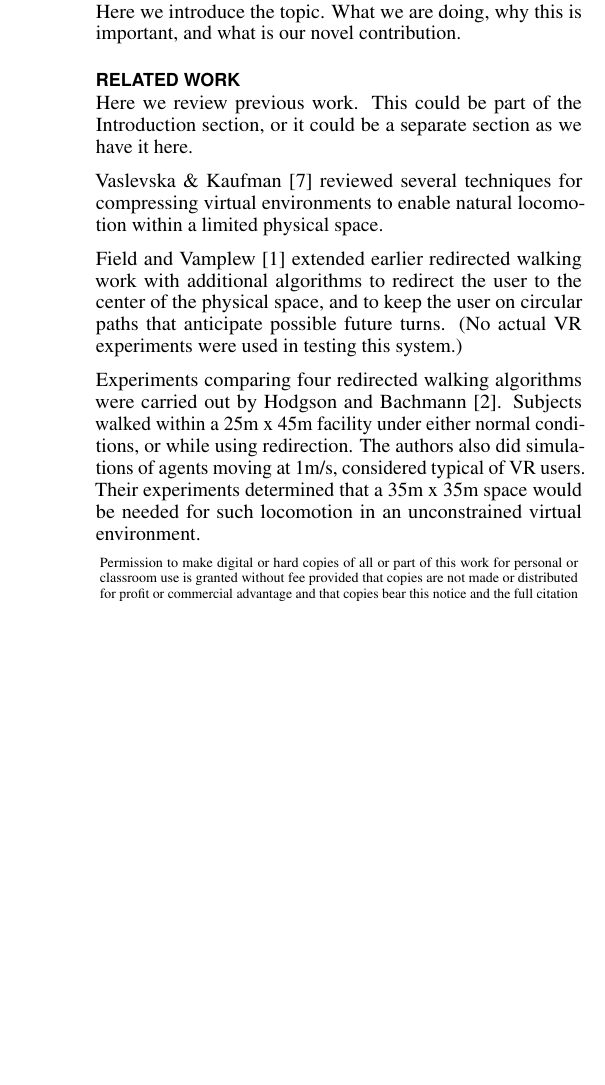
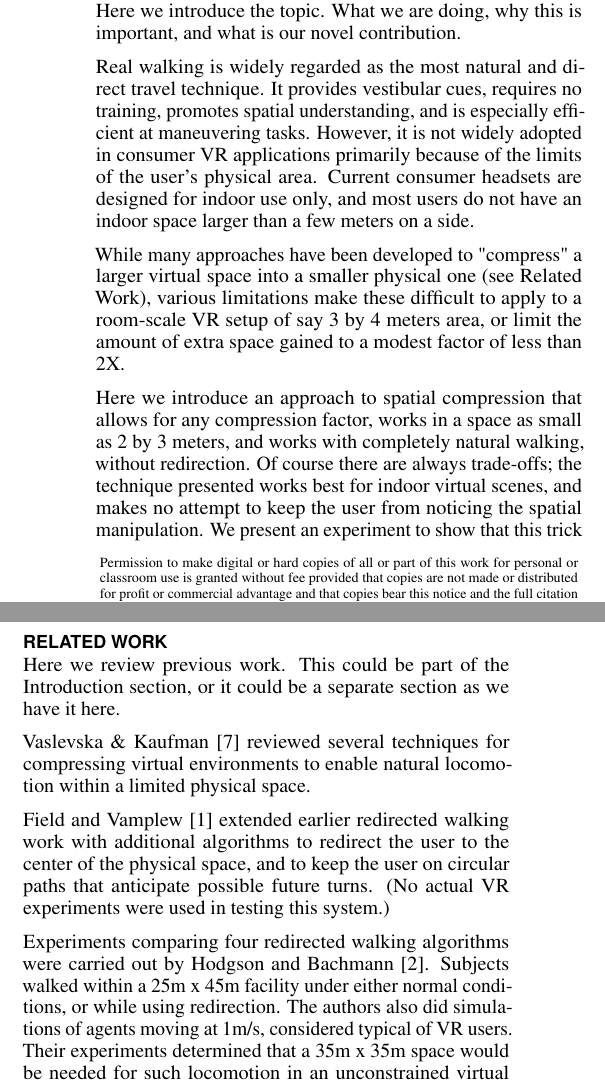
Before and after one commit to csu-hci-projects/VR-Space-Folding, a LaTeX document (paper/proceedings.tex): part of one column of page 1 of 2 before the commit and two parts of the columns of page 1 of 2 after it, the two joined at a grey line, cut so that both start at the same text, the shorter picture padded with empty space. Compiled offline with pdfLaTeX.

Commit message:
Started on Introduction section of paper.

```diff
--- a/paper/proceedings.tex
+++ b/paper/proceedings.tex
@@ -186,6 +186,13 @@ Please use the 2012 Classifiers and see this link to embed them in the text: \ur
 
 Here we introduce the topic.  What we are doing, why this is important, and what is our novel contribution.
 
+Real walking is widely regarded as the most natural and direct travel technique.  It provides vestibular cues, requires no training, promotes spatial understanding, and is especially efficient at maneuvering tasks.  However, it is not widely adopted in consumer VR applications primarily because of the limits of the user's physical area.  Current consumer headsets are designed for indoor use only, and most users do not have an indoor space larger than a few meters on a side.
+
+While many approaches have been developed to "compress" a larger virtual space into a smaller physical one (see Related Work), various limitations make these difficult to apply to a room-scale VR setup of say 3 by 4 meters area, or limit the amount of extra space gained to a modest factor of less than 2X.
+
+Here we introduce an approach to spatial compression that allows for any compression factor, works in a space as small as 2 by 3 meters, and works with completely natural walking, without redirection.  Of course there are always trade-offs; the technique presented works best for indoor virtual scenes, and makes no attempt to keep the user from noticing the spatial manipulation.  We present an experiment to show that this trick does not detract from the user's ability to navigated the virtual environment, or in overall user satisfaction.
+
+
 \section{Related Work}
 
 Here we review previous work.  This could be part of the Introduction section, or it could be a separate section as we have it here.
```
Also changed, not shown: paper/proceedings.tex (2 more changed lines).
